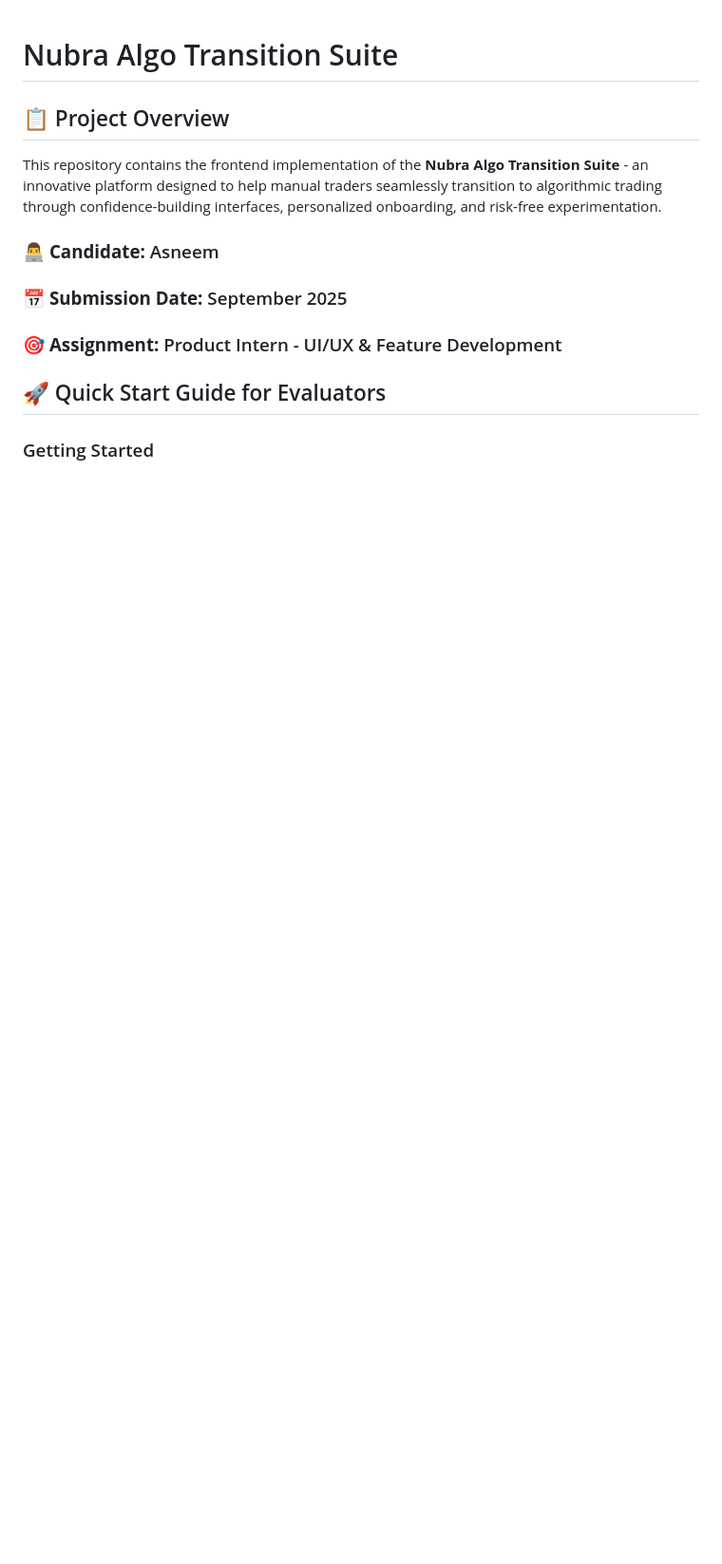
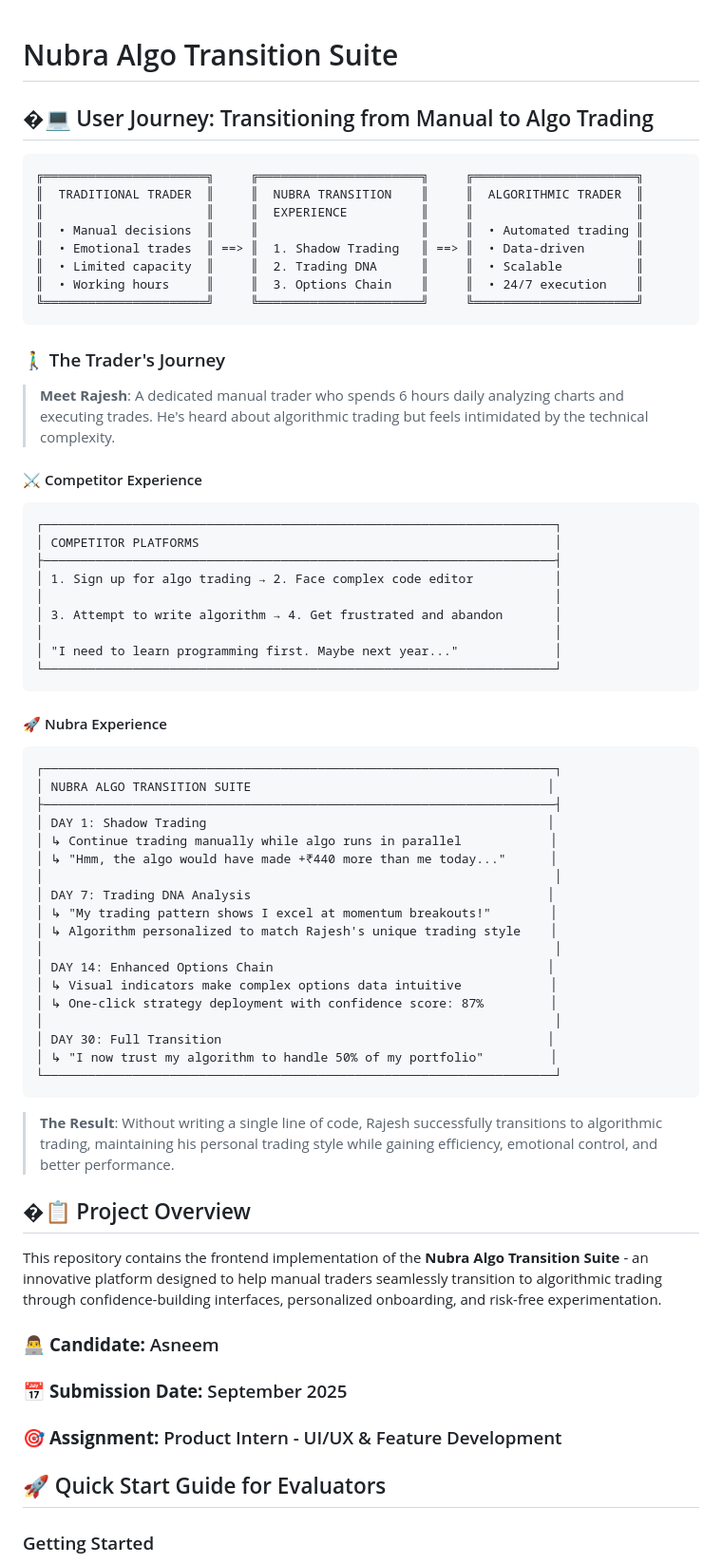
Before and after one commit to asneem1234/Nubra_Assignment_Asneem, a Markdown page: README.md, the part around the change. Shown: that part at 95% size. Drawn GitHub-style; blank space fills up the shorter version.

Commit message:
Update README with user journey story and ASCII diagrams

````diff
--- a/README.md
+++ b/README.md
@@ -1,6 +1,60 @@
 # Nubra Algo Transition Suite
 
-## 📋 Project Overview
+## �‍💻 User Journey: Transitioning from Manual to Algo Trading
+
+```
+╔══════════════════════╗     ╔══════════════════════╗     ╔══════════════════════╗
+║  TRADITIONAL TRADER  ║     ║  NUBRA TRANSITION    ║     ║  ALGORITHMIC TRADER  ║
+║                      ║     ║  EXPERIENCE          ║     ║                      ║
+║  • Manual decisions  ║     ║                      ║     ║  • Automated trading ║
+║  • Emotional trades  ║ ==> ║  1. Shadow Trading   ║ ==> ║  • Data-driven       ║
+║  • Limited capacity  ║     ║  2. Trading DNA      ║     ║  • Scalable          ║
+║  • Working hours     ║     ║  3. Options Chain    ║     ║  • 24/7 execution    ║
+╚══════════════════════╝     ╚══════════════════════╝     ╚══════════════════════╝
+```
+
+### 🚶‍♂️ The Trader's Journey
+
+> **Meet Rajesh**: A dedicated manual trader who spends 6 hours daily analyzing charts and executing trades. He's heard about algorithmic trading but feels intimidated by the technical complexity.
+
+#### ⚔️ Competitor Experience
+```
+┌─────────────────────────────────────────────────────────────────────┐
+│ COMPETITOR PLATFORMS                                                │
+├─────────────────────────────────────────────────────────────────────┤
+│ 1. Sign up for algo trading → 2. Face complex code editor           │
+│                                                                     │
+│ 3. Attempt to write algorithm → 4. Get frustrated and abandon       │
+│                                                                     │
+│ "I need to learn programming first. Maybe next year..."             │
+└─────────────────────────────────────────────────────────────────────┘
+```
+
+#### 🚀 Nubra Experience
+```
+┌─────────────────────────────────────────────────────────────────────┐
+│ NUBRA ALGO TRANSITION SUITE                                        │
+├─────────────────────────────────────────────────────────────────────┤
+│ DAY 1: Shadow Trading                                              │
+│ ↳ Continue trading manually while algo runs in parallel            │
+│ ↳ "Hmm, the algo would have made +₹440 more than me today..."      │
+│                                                                     │
+│ DAY 7: Trading DNA Analysis                                        │
+│ ↳ "My trading pattern shows I excel at momentum breakouts!"        │
+│ ↳ Algorithm personalized to match Rajesh's unique trading style    │
+│                                                                     │
+│ DAY 14: Enhanced Options Chain                                     │
+│ ↳ Visual indicators make complex options data intuitive            │
+│ ↳ One-click strategy deployment with confidence score: 87%         │
+│                                                                     │
+│ DAY 30: Full Transition                                            │
+│ ↳ "I now trust my algorithm to handle 50% of my portfolio"         │
+└─────────────────────────────────────────────────────────────────────┘
+```
+
+> **The Result**: Without writing a single line of code, Rajesh successfully transitions to algorithmic trading, maintaining his personal trading style while gaining efficiency, emotional control, and better performance.
+
+## �📋 Project Overview
 
 This repository contains the frontend implementation of the **Nubra Algo Transition Suite** - an innovative platform designed to help manual traders seamlessly transition to algorithmic trading through confidence-building interfaces, personalized onboarding, and risk-free experimentation.
 
````
